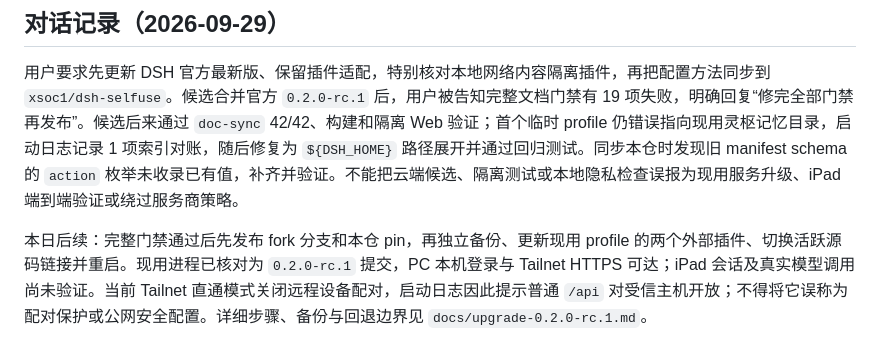
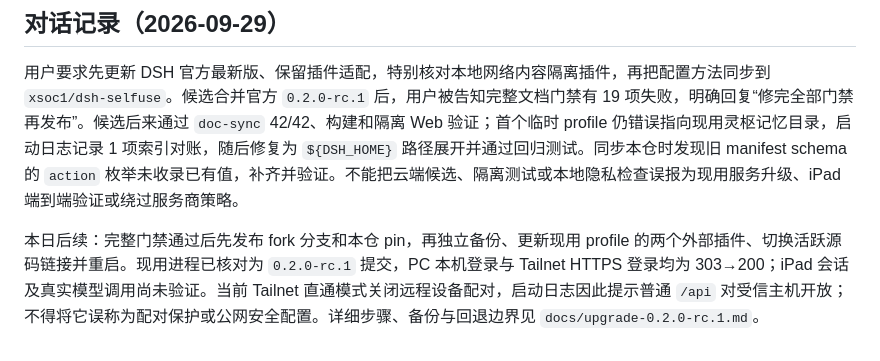
Before and after one commit to xsoc1/dsh-selfuse, a Markdown page: AGENTS.md, the part around the change. Rendered like a GitHub page.

```diff
--- a/AGENTS.md
+++ b/AGENTS.md
@@ -41,4 +41,4 @@
 
 用户要求先更新 DSH 官方最新版、保留插件适配，特别核对本地网络内容隔离插件，再把配置方法同步到 `xsoc1/dsh-selfuse`。候选合并官方 `0.2.0-rc.1` 后，用户被告知完整文档门禁有 19 项失败，明确回复“修完全部门禁再发布”。候选后来通过 `doc-sync` 42/42、构建和隔离 Web 验证；首个临时 profile 仍错误指向现用灵枢记忆目录，启动日志记录 1 项索引对账，随后修复为 `${DSH_HOME}` 路径展开并通过回归测试。同步本仓时发现旧 manifest schema 的 `action` 枚举未收录已有值，补齐并验证。不能把云端候选、隔离测试或本地隐私检查误报为现用服务升级、iPad 端到端验证或绕过服务商策略。
 
-本日后续：完整门禁通过后先发布 fork 分支和本仓 pin，再独立备份、更新现用 profile 的两个外部插件、切换活跃源码链接并重启。现用进程已核对为 `0.2.0-rc.1` 提交，PC 本机登录与 Tailnet HTTPS 可达；iPad 会话及真实模型调用尚未验证。当前 Tailnet 直通模式关闭远程设备配对，启动日志因此提示普通 `/api` 对受信主机开放；不得将它误称为配对保护或公网安全配置。详细步骤、备份与回退边界见 `docs/upgrade-0.2.0-rc.1.md`。
+本日后续：完整门禁通过后先发布 fork 分支和本仓 pin，再独立备份、更新现用 profile 的两个外部插件、切换活跃源码链接并重启。现用进程已核对为 `0.2.0-rc.1` 提交，PC 本机登录与 Tailnet HTTPS 登录均为 303→200；iPad 会话及真实模型调用尚未验证。当前 Tailnet 直通模式关闭远程设备配对，启动日志因此提示普通 `/api` 对受信主机开放；不得将它误称为配对保护或公网安全配置。详细步骤、备份与回退边界见 `docs/upgrade-0.2.0-rc.1.md`。
```
Also changed, not shown: docs/maintenance.md (+1 -1 lines), docs/upgrade-0.2.0-rc.1.md (+1 -1 lines).
